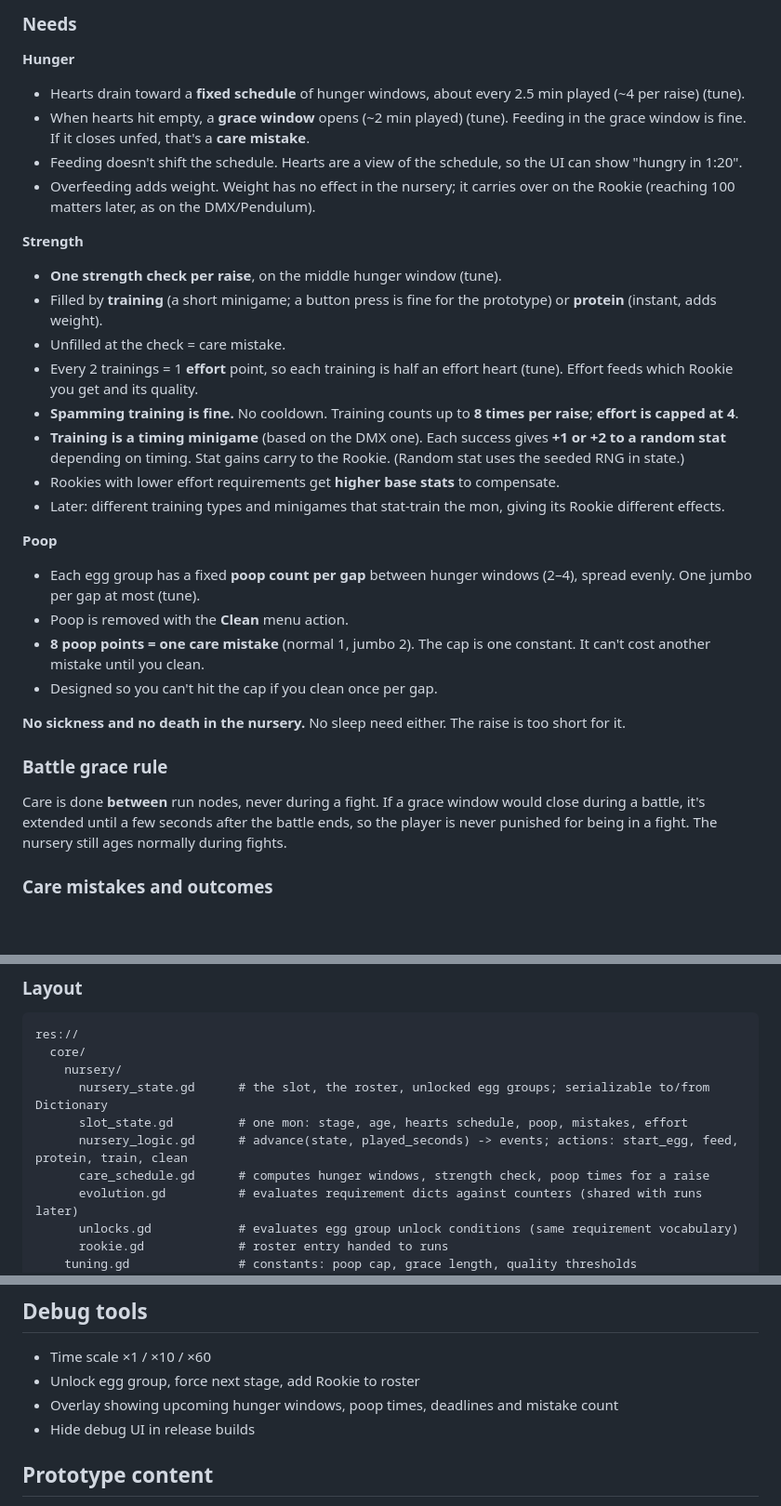
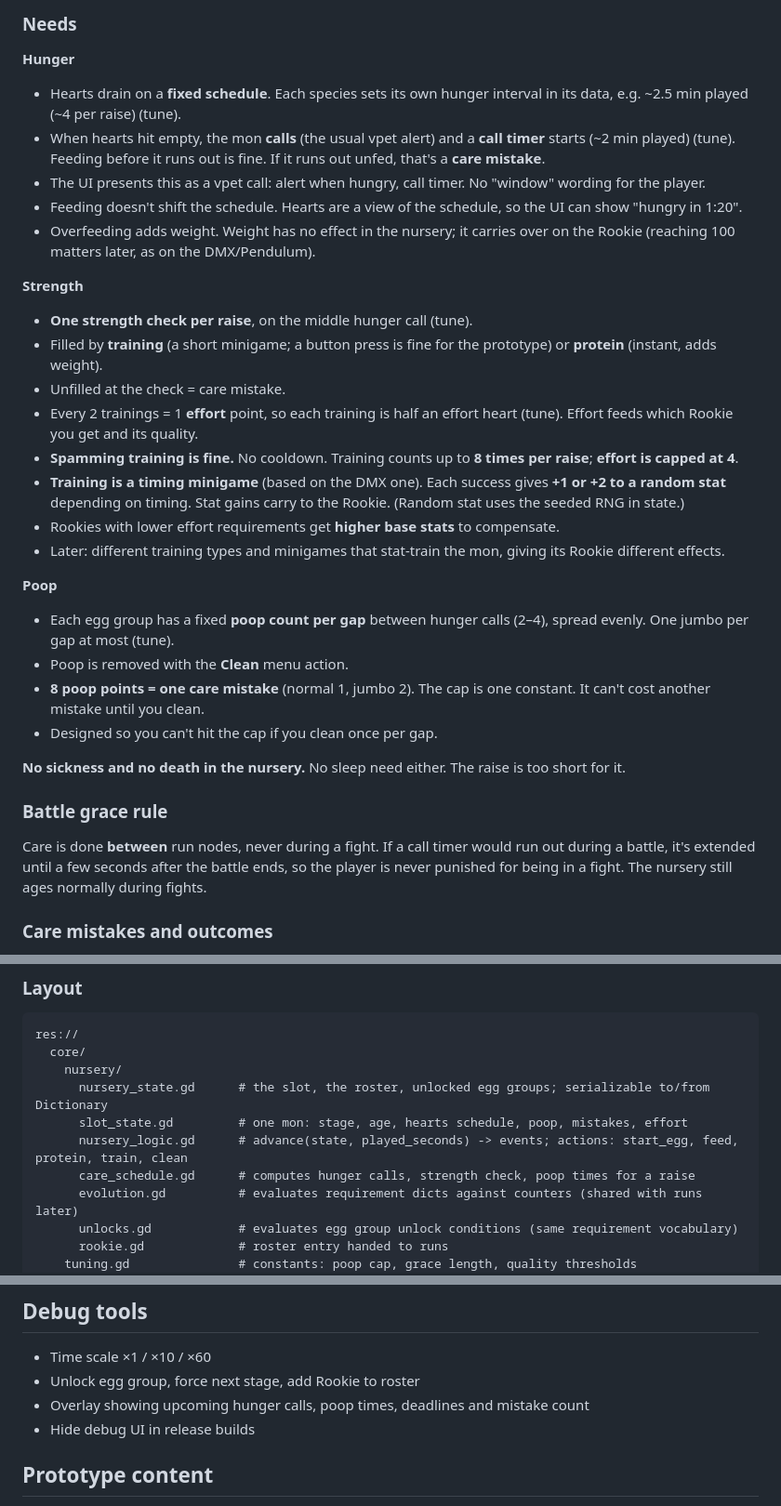
Before and after one commit to AdamMiller326/BlueCard, a Markdown page: docs/nursery.md, 3 parts joined by grey strips. Shown at 93% size. Rendered like a GitHub page; blank space fills up the shorter version.

Commit message:
Docs: hunger is a vpet call with a per-species interval
Co-Authored-By: Claude Opus 5.5 <noreply@anthropic.com>
Claude-Session: https://claude.ai/code/session_01Uowqo1XmNNacan2dun3K6f

```diff
--- a/docs/nursery.md
+++ b/docs/nursery.md
@@ -48,14 +48,15 @@ No Baby I (Fresh) stage: eggs hatch straight into In-Training. Durations come fr
 
 **Hunger**
 
-- Hearts drain toward a **fixed schedule** of hunger windows, about every 2.5 min played (~4 per raise) (tune).
-- When hearts hit empty, a **grace window** opens (~2 min played) (tune). Feeding in the grace window is fine. If it closes unfed, that's a **care mistake**.
+- Hearts drain on a **fixed schedule**. Each species sets its own hunger interval in its data, e.g. ~2.5 min played (~4 per raise) (tune).
+- When hearts hit empty, the mon **calls** (the usual vpet alert) and a **call timer** starts (~2 min played) (tune). Feeding before it runs out is fine. If it runs out unfed, that's a **care mistake**.
+- The UI presents this as a vpet call: alert when hungry, call timer. No "window" wording for the player.
 - Feeding doesn't shift the schedule. Hearts are a view of the schedule, so the UI can show "hungry in 1:20".
 - Overfeeding adds weight. Weight has no effect in the nursery; it carries over on the Rookie (reaching 100 matters later, as on the DMX/Pendulum).
 
 **Strength**
 
-- **One strength check per raise**, on the middle hunger window (tune).
+- **One strength check per raise**, on the middle hunger call (tune).
 - Filled by **training** (a short minigame; a button press is fine for the prototype) or **protein** (instant, adds weight).
 - Unfilled at the check = care mistake.
 - Every 2 trainings = 1 **effort** point, so each training is half an effort heart (tune). Effort feeds which Rookie you get and its quality.
@@ -66,7 +67,7 @@ No Baby I (Fresh) stage: eggs hatch straight into In-Training. Durations come fr
 
 **Poop**
 
-- Each egg group has a fixed **poop count per gap** between hunger windows (2–4), spread evenly. One jumbo per gap at most (tune).
+- Each egg group has a fixed **poop count per gap** between hunger calls (2–4), spread evenly. One jumbo per gap at most (tune).
 - Poop is removed with the **Clean** menu action.
 - **8 poop points = one care mistake** (normal 1, jumbo 2). The cap is one constant. It can't cost another mistake until you clean.
 - Designed so you can't hit the cap if you clean once per gap.
@@ -75,7 +76,7 @@ No Baby I (Fresh) stage: eggs hatch straight into In-Training. Durations come fr
 
 ### Battle grace rule
 
-Care is done **between** run nodes, never during a fight. If a grace window would close during a battle, it's extended until a few seconds after the battle ends, so the player is never punished for being in a fight. The nursery still ages normally during fights.
+Care is done **between** run nodes, never during a fight. If a call timer would run out during a battle, it's extended until a few seconds after the battle ends, so the player is never punished for being in a fight. The nursery still ages normally during fights.
 
 ### Care mistakes and outcomes
 
@@ -118,7 +119,7 @@ res://
       nursery_state.gd      # the slot, the roster, unlocked egg groups; serializable to/from Dictionary
       slot_state.gd         # one mon: stage, age, hearts schedule, poop, mistakes, effort
       nursery_logic.gd      # advance(state, played_seconds) -> events; actions: start_egg, feed, protein, train, clean
-      care_schedule.gd      # computes hunger windows, strength check, poop times for a raise
+      care_schedule.gd      # computes hunger calls, strength check, poop times for a raise
       evolution.gd          # evaluates requirement dicts against counters (shared with runs later)
       unlocks.gd            # evaluates egg group unlock conditions (same requirement vocabulary)
       rookie.gd             # roster entry handed to runs
@@ -174,7 +175,7 @@ Runs tell the nursery when a battle starts and ends (`NurseryLogic.set_in_battle
 
 - Time scale ×1 / ×10 / ×60
 - Unlock egg group, force next stage, add Rookie to roster
-- Overlay showing upcoming hunger windows, poop times, deadlines and mistake count
+- Overlay showing upcoming hunger calls, poop times, deadlines and mistake count
 - Hide debug UI in release builds
 
 ## Prototype content
```
